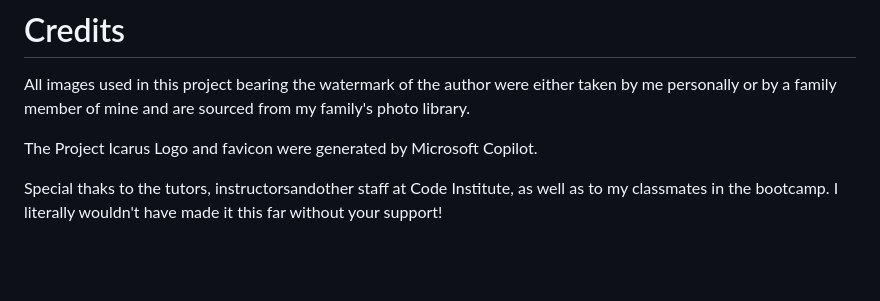
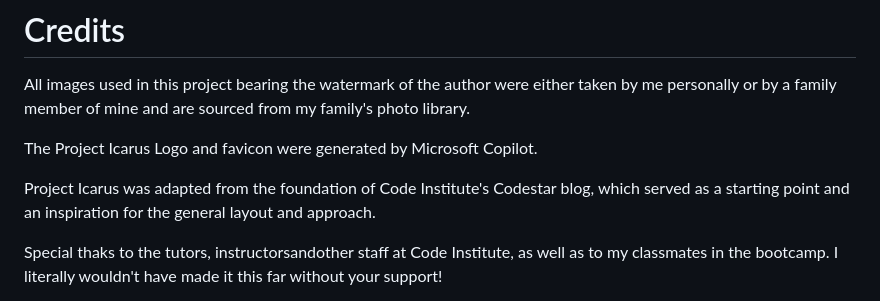
Before and after one commit to thomil13/project-icarus, a Markdown page: README.md, the part around the change. Drawn GitHub-style; blank space fills up the shorter version.

Commit message:
Acknowledge Codestar blog as project inspiration
Added acknowledgment of Code Institute's Codestar blog as inspiration for Project Icarus.

```diff
--- a/README.md
+++ b/README.md
@@ -176,6 +176,8 @@ All images used in this project bearing the watermark of the author were either
 
 The Project Icarus Logo and favicon were generated by Microsoft Copilot.
 
+Project Icarus was adapted from the foundation of Code Institute's Codestar blog, which served as a starting point and an inspiration for the general layout and approach.
+
 Special thaks to the tutors, instructorsandother staff at Code Institute, as well as to my classmates in the bootcamp. I literally wouldn't have made it this far without your support!
 
 The bytes used in the creation of Project Icarus were responsibly sourced from free-range memes and organically harvested spam emails.
```
